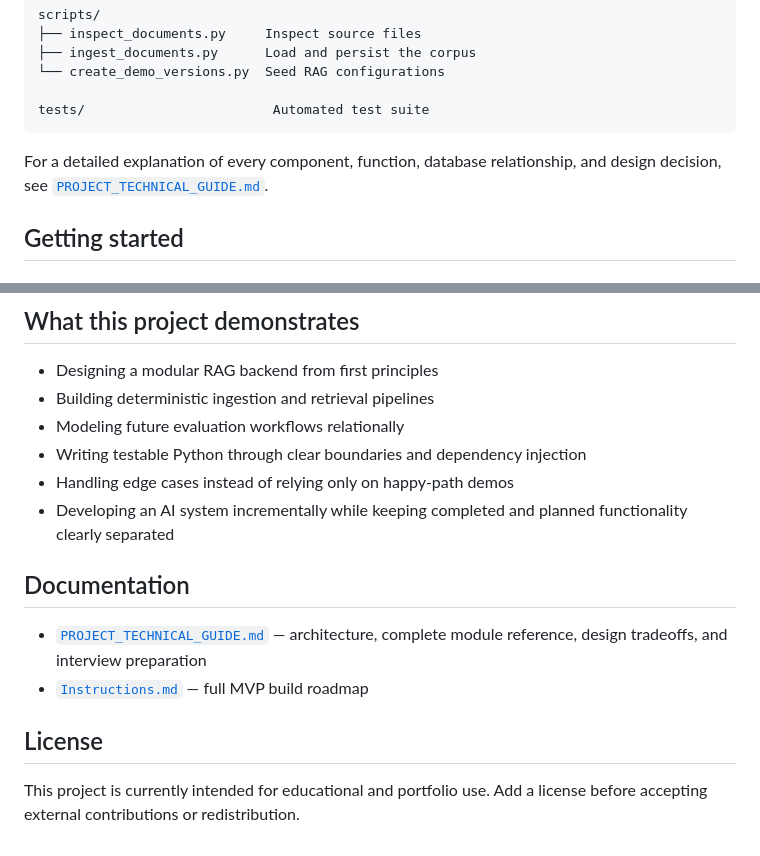
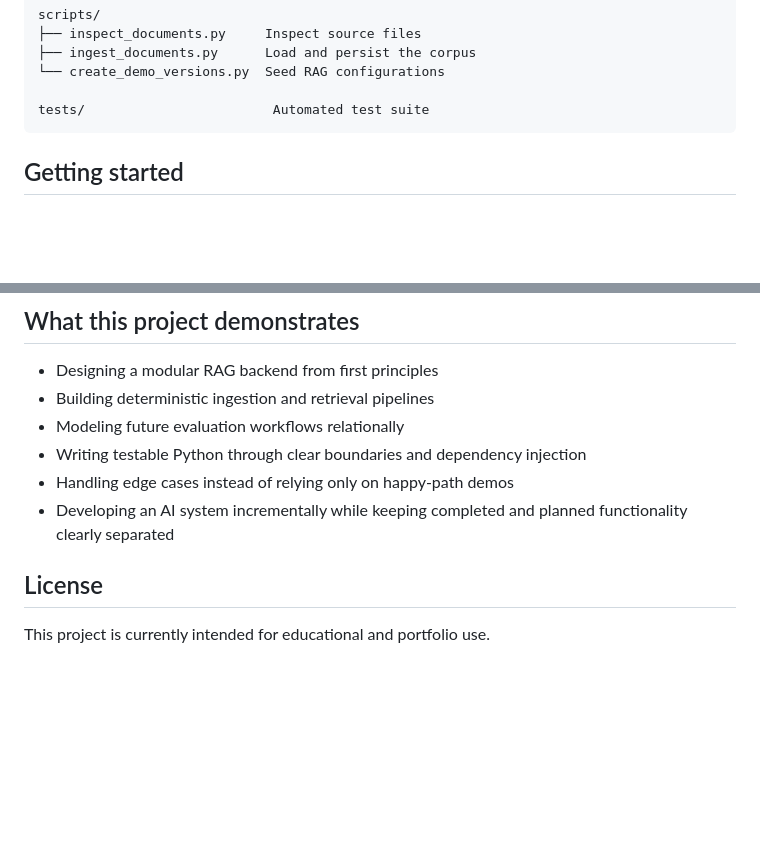
Before and after one commit to Razvan183/Chatbot-Check, a Markdown page: README.md, 2 parts joined by grey strips. Rendered like a GitHub page; blank space fills up the shorter version.

Commit message:
v0.1 Chatbot-Check platform working

````diff
--- a/README.md
+++ b/README.md
@@ -108,9 +108,6 @@ scripts/
 tests/                        Automated test suite
 ```
 
-For a detailed explanation of every component, function, database relationship,
-and design decision, see
-[`PROJECT_TECHNICAL_GUIDE.md`](PROJECT_TECHNICAL_GUIDE.md).
 
 ## Getting started
 
@@ -339,13 +336,7 @@ These choices are intentional for the current learning-focused MVP stage.
 - Developing an AI system incrementally while keeping completed and planned
   functionality clearly separated
 
-## Documentation
-
-- [`PROJECT_TECHNICAL_GUIDE.md`](PROJECT_TECHNICAL_GUIDE.md) — architecture,
-  complete module reference, design tradeoffs, and interview preparation
-- [`Instructions.md`](Instructions.md) — full MVP build roadmap
 
 ## License
 
-This project is currently intended for educational and portfolio use. Add a
-license before accepting external contributions or redistribution.
+This project is currently intended for educational and portfolio use.
````
